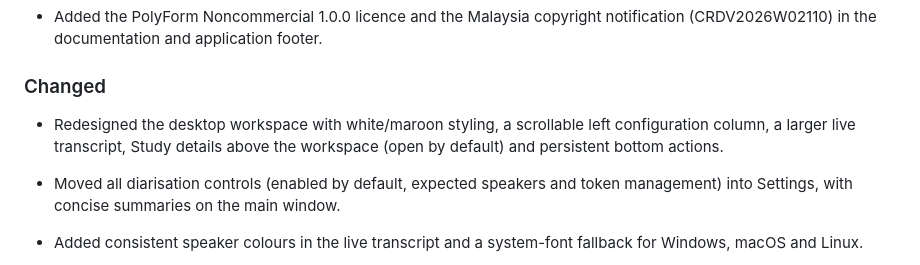
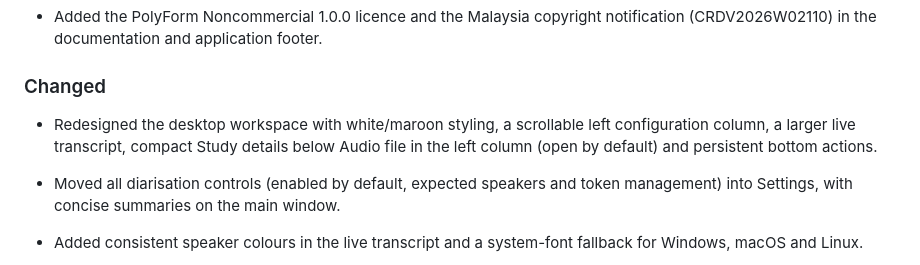
Before and after one commit to saprimad/redscribe, a Markdown page: CHANGELOG.md, the part around the change. GitHub-like rendering.

```diff
--- a/CHANGELOG.md
+++ b/CHANGELOG.md
@@ -22,7 +22,7 @@ All notable changes to RedScribe are documented in this file. The dated 2.0.0 en
 
 ### Changed
 
-- Redesigned the desktop workspace with white/maroon styling, a scrollable left configuration column, a larger live transcript, Study details above the workspace (open by default) and persistent bottom actions.
+- Redesigned the desktop workspace with white/maroon styling, a scrollable left configuration column, a larger live transcript, compact Study details below Audio file in the left column (open by default) and persistent bottom actions.
 - Moved all diarisation controls (enabled by default, expected speakers and token management) into Settings, with concise summaries on the main window.
 - Added consistent speaker colours in the live transcript and a system-font fallback for Windows, macOS and Linux.
 
```
Also changed, not shown: README.md (+1 -1 lines), docs/images/redscribe-desktop.png, 2 other files.
